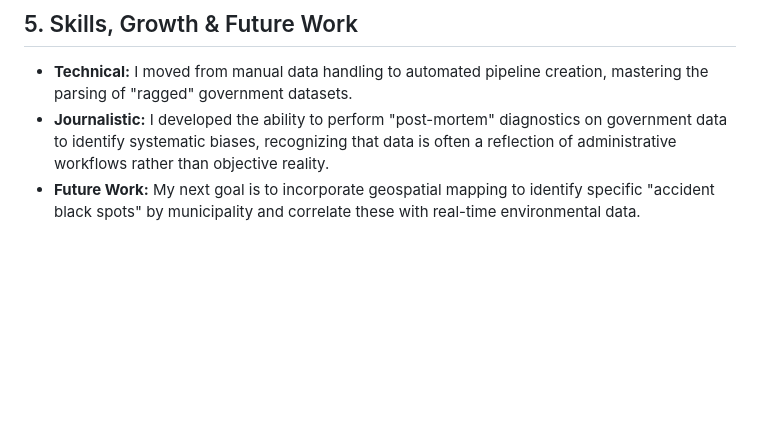
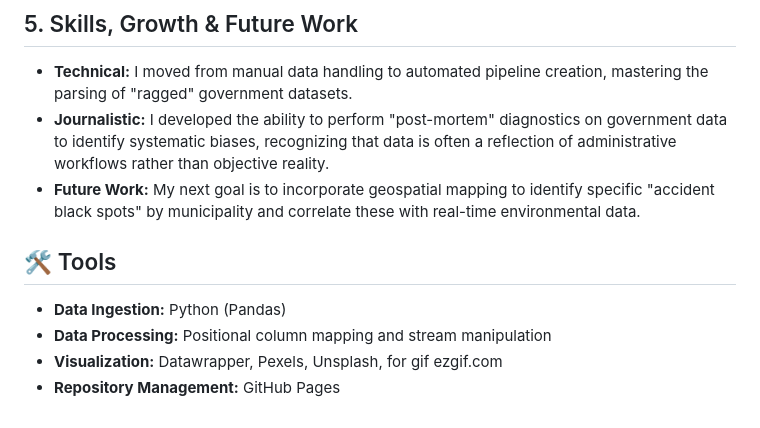
Before and after one commit to petar92paunovic-png/serbia-traffic-safety, a Markdown page: README.md, the part around the change. Rendered like a GitHub page; blank space fills up the shorter version.

```diff
--- a/README.md
+++ b/README.md
@@ -49,3 +49,9 @@ This indicated that the Ministry of Internal Affairs (MUP) either implemented th
 * **Technical:** I moved from manual data handling to automated pipeline creation, mastering the parsing of "ragged" government datasets.
 * **Journalistic:** I developed the ability to perform "post-mortem" diagnostics on government data to identify systematic biases, recognizing that data is often a reflection of administrative workflows rather than objective reality.
 * **Future Work:** My next goal is to incorporate geospatial mapping to identify specific "accident black spots" by municipality and correlate these with real-time environmental data.
+
+## 🛠 Tools
+- **Data Ingestion:** Python (Pandas)
+- **Data Processing:** Positional column mapping and stream manipulation
+- **Visualization:** Datawrapper, Pexels, Unsplash, for gif ezgif.com
+- **Repository Management:** GitHub Pages
```
